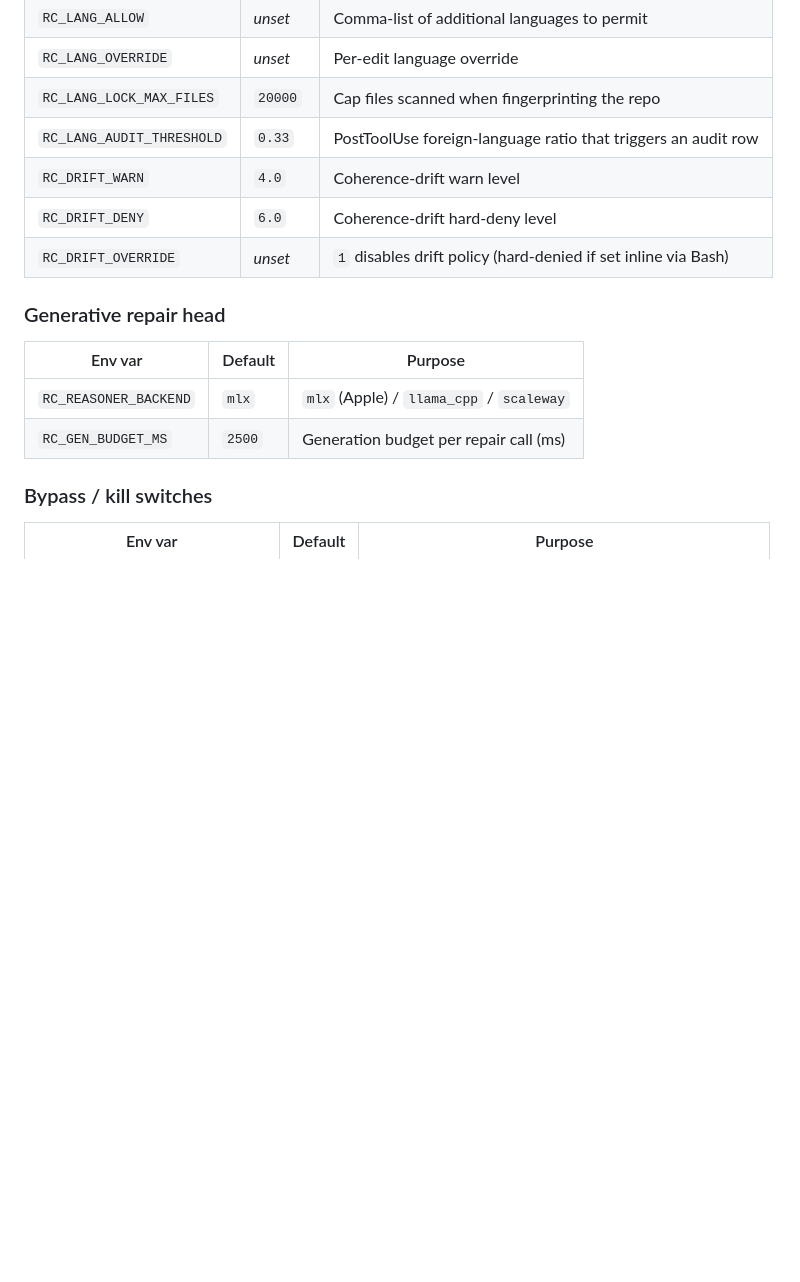
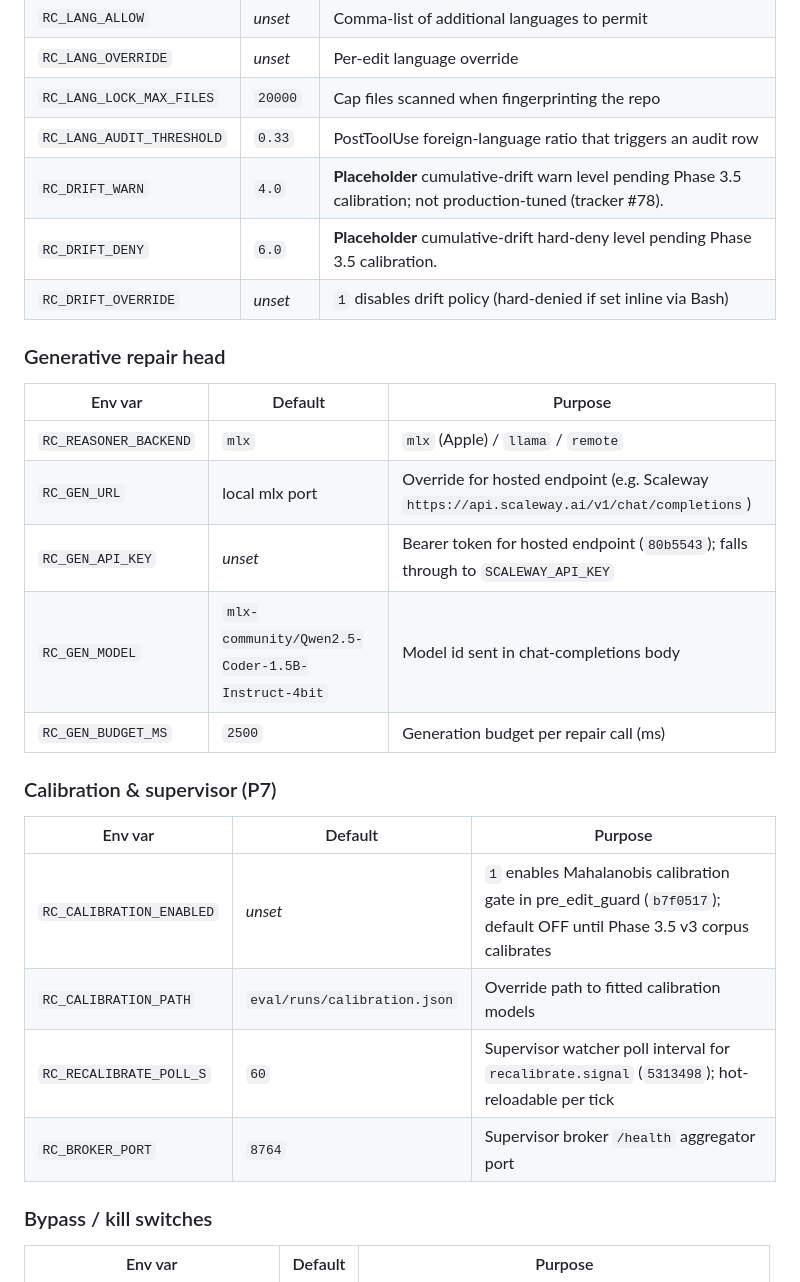
Before and after one commit to jakubkrzysztofsikora/reasoning-core, a Markdown page: README.md, the part around the change. Drawn GitHub-style; blank space fills up the shorter version.

Commit message:
docs(README §16): add Scaleway + calibration env vars; flag drift placeholders
- RC_GEN_URL, RC_GEN_API_KEY, RC_GEN_MODEL: Bearer-auth hosted critic (80b5543)
- RC_CALIBRATION_ENABLED, RC_CALIBRATION_PATH: Mahalanobis gate (b7f0517)
- RC_RECALIBRATE_POLL_S, RC_BROKER_PORT: supervisor watcher (5313498)
- RC_DRIFT_WARN/DENY clarified as placeholders pending Phase 3.5 calibration

```diff
--- a/README.md
+++ b/README.md
@@ -645,16 +645,28 @@ control only the `source_code` kind.
 | `RC_LANG_OVERRIDE` | _unset_ | Per-edit language override |
 | `RC_LANG_LOCK_MAX_FILES` | `20000` | Cap files scanned when fingerprinting the repo |
 | `RC_LANG_AUDIT_THRESHOLD` | `0.33` | PostToolUse foreign-language ratio that triggers an audit row |
-| `RC_DRIFT_WARN` | `4.0` | Coherence-drift warn level |
-| `RC_DRIFT_DENY` | `6.0` | Coherence-drift hard-deny level |
+| `RC_DRIFT_WARN` | `4.0` | **Placeholder** cumulative-drift warn level pending Phase 3.5 calibration; not production-tuned (tracker #78). |
+| `RC_DRIFT_DENY` | `6.0` | **Placeholder** cumulative-drift hard-deny level pending Phase 3.5 calibration. |
 | `RC_DRIFT_OVERRIDE` | _unset_ | `1` disables drift policy (hard-denied if set inline via Bash) |
 
 ### Generative repair head
 
 | Env var | Default | Purpose |
 |---|---|---|
-| `RC_REASONER_BACKEND` | `mlx` | `mlx` (Apple) / `llama_cpp` / `scaleway` |
+| `RC_REASONER_BACKEND` | `mlx` | `mlx` (Apple) / `llama` / `remote` |
+| `RC_GEN_URL` | local mlx port | Override for hosted endpoint (e.g. Scaleway `https://api.scaleway.ai/v1/chat/completions`) |
+| `RC_GEN_API_KEY` | _unset_ | Bearer token for hosted endpoint (`80b5543`); falls through to `SCALEWAY_API_KEY` |
+| `RC_GEN_MODEL` | `mlx-community/Qwen2.5-Coder-1.5B-Instruct-4bit` | Model id sent in chat-completions body |
 | `RC_GEN_BUDGET_MS` | `2500` | Generation budget per repair call (ms) |
+
+### Calibration & supervisor (P7)
+
+| Env var | Default | Purpose |
+|---|---|---|
+| `RC_CALIBRATION_ENABLED` | _unset_ | `1` enables Mahalanobis calibration gate in pre_edit_guard (`b7f0517`); default OFF until Phase 3.5 v3 corpus calibrates |
+| `RC_CALIBRATION_PATH` | `eval/runs/calibration.json` | Override path to fitted calibration models |
+| `RC_RECALIBRATE_POLL_S` | `60` | Supervisor watcher poll interval for `recalibrate.signal` (`5313498`); hot-reloadable per tick |
+| `RC_BROKER_PORT` | `8764` | Supervisor broker `/health` aggregator port |
 
 ### Bypass / kill switches
 
```
